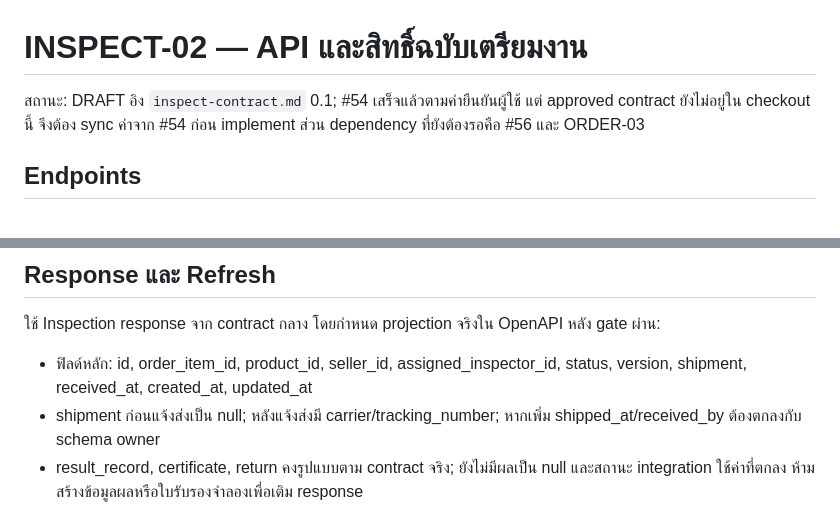
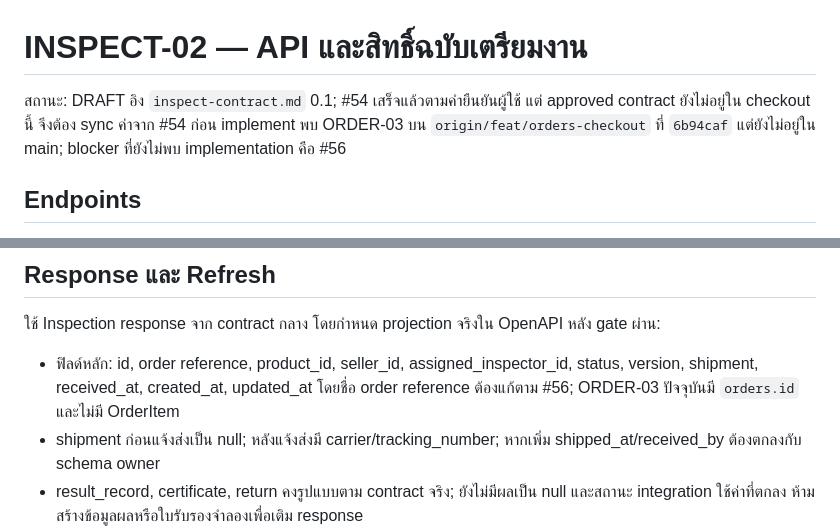
Before and after one commit to naithammarak/secondhand-marketplace-android-app, a Markdown page: doc/inspect-02-api-matrix.md, 2 parts joined by grey strips. Rendered like a GitHub page.

```diff
--- a/doc/inspect-02-api-matrix.md
+++ b/doc/inspect-02-api-matrix.md
@@ -1,6 +1,6 @@
 # INSPECT-02 — API และสิทธิ์ฉบับเตรียมงาน
 
-สถานะ: DRAFT อิง `inspect-contract.md` 0.1; #54 เสร็จแล้วตามคำยืนยันผู้ใช้ แต่ approved contract ยังไม่อยู่ใน checkout นี้ จึงต้อง sync ค่าจาก #54 ก่อน implement ส่วน dependency ที่ยังต้องรอคือ #56 และ ORDER-03
+สถานะ: DRAFT อิง `inspect-contract.md` 0.1; #54 เสร็จแล้วตามคำยืนยันผู้ใช้ แต่ approved contract ยังไม่อยู่ใน checkout นี้ จึงต้อง sync ค่าจาก #54 ก่อน implement พบ ORDER-03 บน `origin/feat/orders-checkout` ที่ `6b94caf` แต่ยังไม่อยู่ใน main; blocker ที่ยังไม่พบ implementation คือ #56
 
 ## Endpoints
 
@@ -49,7 +49,7 @@ carrier/tracking_number trim แล้ว 1–100 ตัวอักษร; rece
 
 ใช้ Inspection response จาก contract กลาง โดยกำหนด projection จริงใน OpenAPI หลัง gate ผ่าน:
 
-- ฟิลด์หลัก: id, order_item_id, product_id, seller_id, assigned_inspector_id, status, version, shipment, received_at, created_at, updated_at
+- ฟิลด์หลัก: id, order reference, product_id, seller_id, assigned_inspector_id, status, version, shipment, received_at, created_at, updated_at โดยชื่อ order reference ต้องแก้ตาม #56; ORDER-03 ปัจจุบันมี `orders.id` และไม่มี OrderItem
 - shipment ก่อนแจ้งส่งเป็น null; หลังแจ้งส่งมี carrier/tracking_number; หากเพิ่ม shipped_at/received_by ต้องตกลงกับ schema owner
 - result_record, certificate, return คงรูปแบบตาม contract จริง; ยังไม่มีผลเป็น null และสถานะ integration ใช้ค่าที่ตกลง ห้ามสร้างข้อมูลผลหรือใบรับรองจำลองเพื่อเติม response
 - Seller เห็นเฉพาะงานตน และเห็นผล/หลักฐานที่ส่งแล้วเมื่อ COMPLETED; Inspector/Admin ตาม scope กลาง ไม่มีบัญชีธนาคาร บัตรประชาชน หรือข้อมูลผู้ซื้อที่ไม่จำเป็น
```
Also changed, not shown: doc/inspect-02-implementation-plan.md (+5 -3 lines), doc/inspect-02-test-cases.md (+2 -2 lines).
